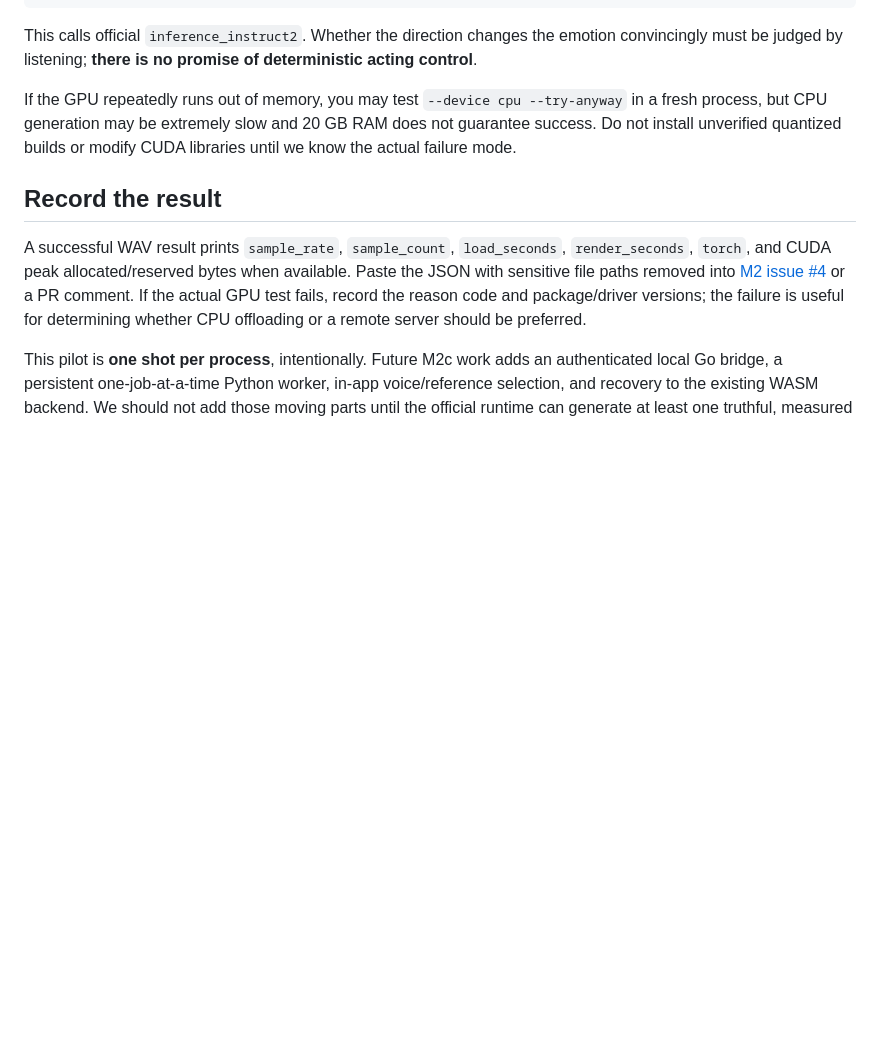
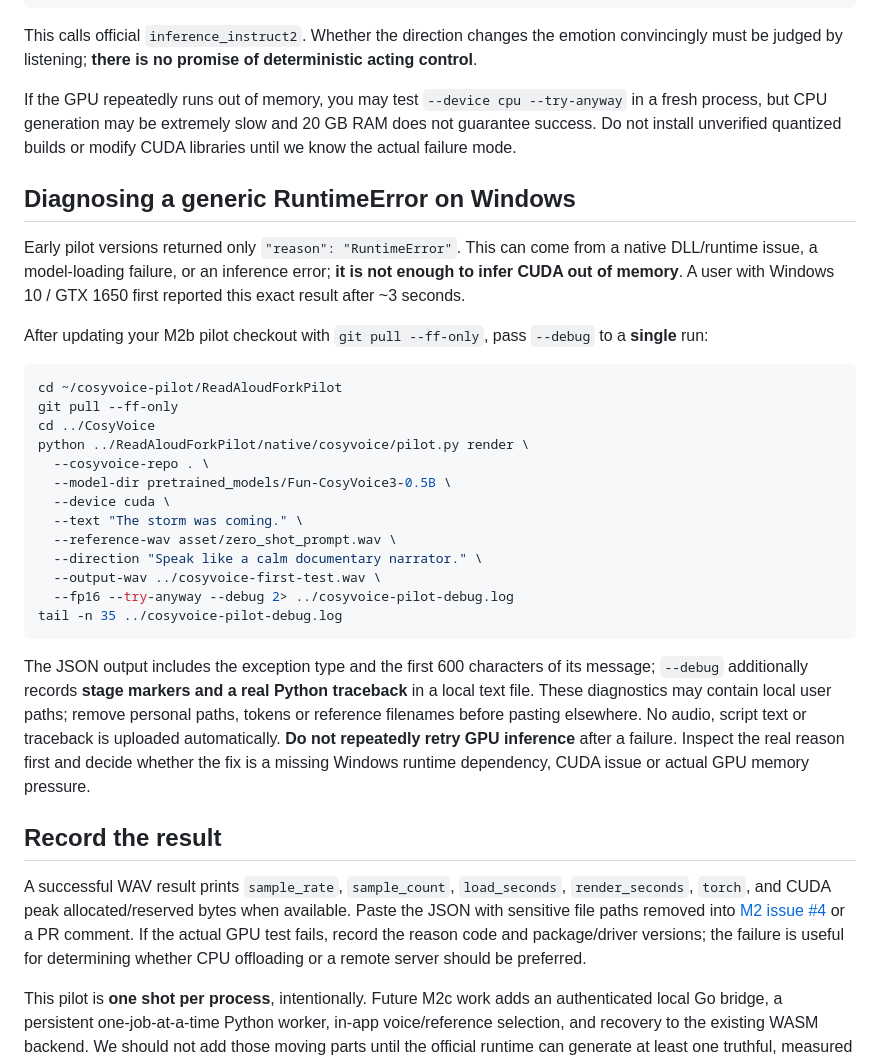
Before and after one commit to steveonw/read-aloud-fork, a Markdown page: native/cosyvoice/README.md, the part around the change. Drawn GitHub-style; blank space fills up the shorter version.

Commit message:
docs(M2b): explain Windows RuntimeError diagnosis with single debug run

```diff
--- a/native/cosyvoice/README.md
+++ b/native/cosyvoice/README.md
@@ -74,6 +74,30 @@ This calls official `inference_instruct2`. Whether the direction changes the emo
 
 If the GPU repeatedly runs out of memory, you may test `--device cpu --try-anyway` in a fresh process, but CPU generation may be extremely slow and 20 GB RAM does not guarantee success. Do not install unverified quantized builds or modify CUDA libraries until we know the actual failure mode.
 
+## Diagnosing a generic RuntimeError on Windows
+
+Early pilot versions returned only `"reason": "RuntimeError"`. This can come from a native DLL/runtime issue, a model-loading failure, or an inference error; **it is not enough to infer CUDA out of memory**. A user with Windows 10 / GTX 1650 first reported this exact result after ~3 seconds.
+
+After updating your M2b pilot checkout with `git pull --ff-only`, pass `--debug` to a **single** run:
+
+~~~bash
+cd ~/cosyvoice-pilot/ReadAloudForkPilot
+git pull --ff-only
+cd ../CosyVoice
+python ../ReadAloudForkPilot/native/cosyvoice/pilot.py render \
+  --cosyvoice-repo . \
+  --model-dir pretrained_models/Fun-CosyVoice3-0.5B \
+  --device cuda \
+  --text "The storm was coming." \
+  --reference-wav asset/zero_shot_prompt.wav \
+  --direction "Speak like a calm documentary narrator." \
+  --output-wav ../cosyvoice-first-test.wav \
+  --fp16 --try-anyway --debug 2> ../cosyvoice-pilot-debug.log
+tail -n 35 ../cosyvoice-pilot-debug.log
+~~~
+
+The JSON output includes the exception type and the first 600 characters of its message; `--debug` additionally records **stage markers and a real Python traceback** in a local text file. These diagnostics may contain local user paths; remove personal paths, tokens or reference filenames before pasting elsewhere. No audio, script text or traceback is uploaded automatically. **Do not repeatedly retry GPU inference** after a failure. Inspect the real reason first and decide whether the fix is a missing Windows runtime dependency, CUDA issue or actual GPU memory pressure.
+
 ## Record the result
 
 A successful WAV result prints `sample_rate`, `sample_count`, `load_seconds`, `render_seconds`, `torch`, and CUDA peak allocated/reserved bytes when available. Paste the JSON with sensitive file paths removed into [M2 issue #4](https://github.com/steveonw/read-aloud-fork/issues/4) or a PR comment. If the actual GPU test fails, record the reason code and package/driver versions; the failure is useful for determining whether CPU offloading or a remote server should be preferred.
```
